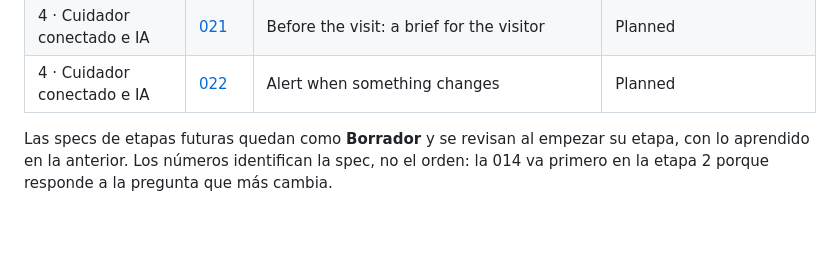
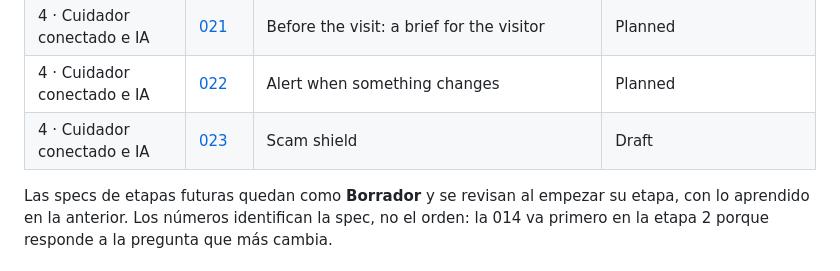
Before and after one commit to damofer/earcaster-meta-hackaton, a Markdown page: earcaster/specs/README.md, the part around the change. GitHub-like rendering; blank space fills up the shorter version.

Commit message:
Add a draft spec 023 for the scam shield
Open questions are listed to plan it before building.

Co-Authored-By: Claude Opus 5.5 <noreply@anthropic.com>
Claude-Session: https://claude.ai/code/session_0155vAh6sAutMKKgju7UNQ2g

```diff
--- a/earcaster/specs/README.md
+++ b/earcaster/specs/README.md
@@ -48,6 +48,7 @@ Una spec no cambia en silencio: si al construirla algo resulta distinto, se corr
 | 4 · Cuidador conectado e IA | [020](020-family-updates/spec.md) | The family updates the profile by writing | Planned |
 | 4 · Cuidador conectado e IA | [021](021-visit-brief/spec.md) | Before the visit: a brief for the visitor | Planned |
 | 4 · Cuidador conectado e IA | [022](022-change-alert/spec.md) | Alert when something changes | Planned |
+| 4 · Cuidador conectado e IA | [023](023-scam-shield/spec.md) | Scam shield | Draft |
 
 Las specs de etapas futuras quedan como **Borrador** y se revisan al empezar su etapa, con lo aprendido en la anterior. Los números identifican la spec, no el orden: la 014 va primero en la etapa 2 porque responde a la pregunta que más cambia.
 
```
Also changed, not shown: 1 other file.
